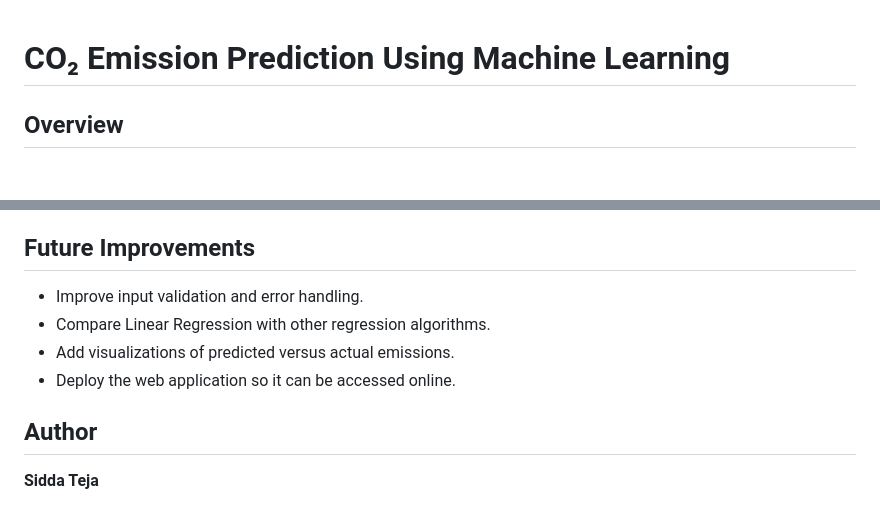
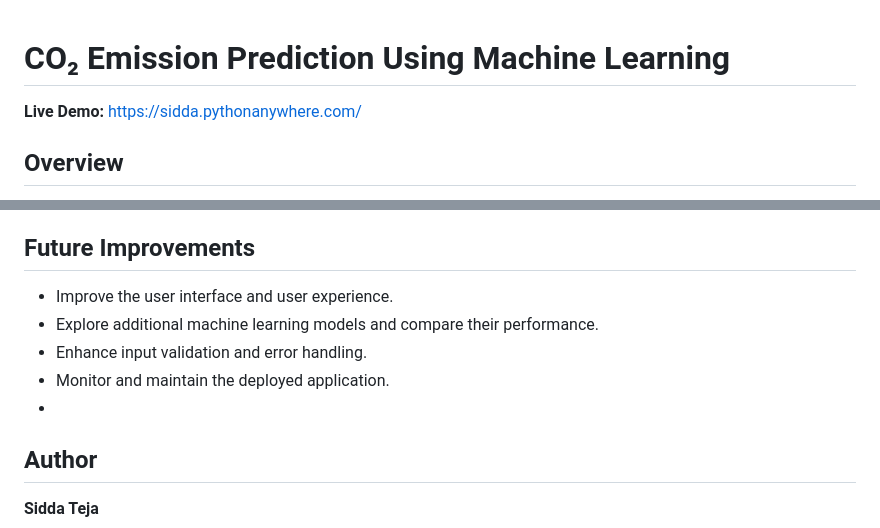
Before and after one commit to sidda-max/CO2-Emission-Prediction, a Markdown page: README.md, 2 parts joined by grey strips. Rendered like a GitHub page; blank space fills up the shorter version.

Commit message:
Update README with live demo
Updated README to include live demo link and future improvements.

```diff
--- a/README.md
+++ b/README.md
@@ -1,4 +1,5 @@
 # CO₂ Emission Prediction Using Machine Learning
+**Live Demo:** https://sidda.pythonanywhere.com/
 
 ## Overview
 
@@ -109,11 +110,11 @@ The actual evaluation results are printed in the terminal when the application s
 
 ## Future Improvements
 
-- Improve input validation and error handling.
-- Compare Linear Regression with other regression algorithms.
-- Add visualizations of predicted versus actual emissions.
-- Deploy the web application so it can be accessed online.
-
+- Improve the user interface and user experience.
+- Explore additional machine learning models and compare their performance.
+- Enhance input validation and error handling.
+- Monitor and maintain the deployed application.
+-
 ## Author
 
 **Sidda Teja**
```
